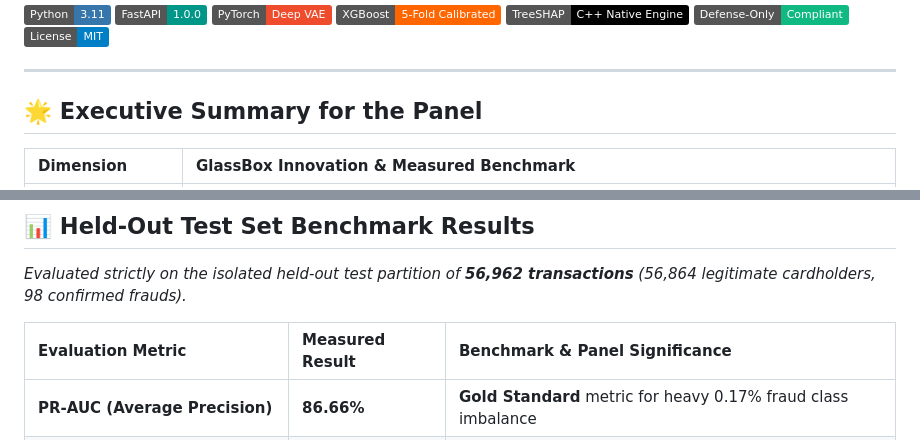
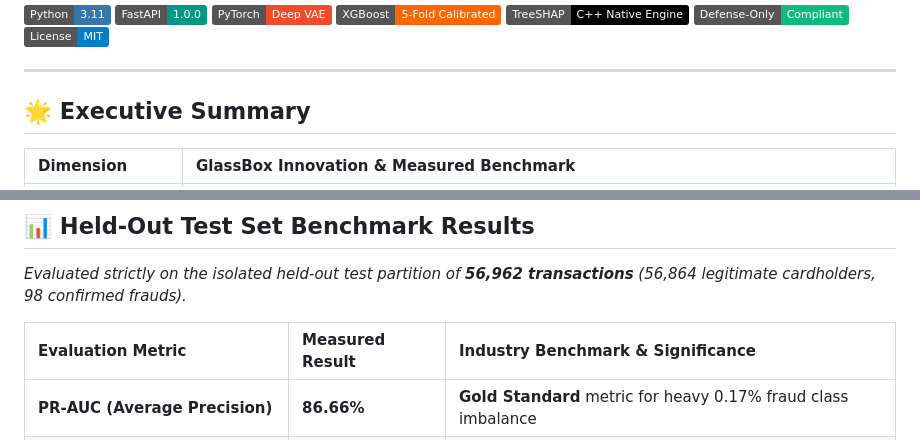
Before and after one commit to saitejamuddapati/GlassBox, a Markdown page: README.md, 2 parts joined by grey strips. Rendered like a GitHub page; badges without logos.

Commit message:
docs: generalize executive summary heading in README

```diff
--- a/README.md
+++ b/README.md
@@ -11,7 +11,7 @@
 
 ---
 
-## 🌟 Executive Summary for the Panel
+## 🌟 Executive Summary
 
 | Dimension | GlassBox Innovation & Measured Benchmark |
 | :--- | :--- |
@@ -83,7 +83,7 @@ During development and experimental validation, the project underwent an importa
 ## 📊 Held-Out Test Set Benchmark Results
 *Evaluated strictly on the isolated held-out test partition of **56,962 transactions** (56,864 legitimate cardholders, 98 confirmed frauds).*
 
-| Evaluation Metric | Measured Result | Benchmark & Panel Significance |
+| Evaluation Metric | Measured Result | Industry Benchmark & Significance |
 | :--- | :--- | :--- |
 | **PR-AUC (Average Precision)** | **86.66%** | **Gold Standard** metric for heavy 0.17% fraud class imbalance |
 | **ROC-AUC (Area Under Curve)** | **98.24%** | Global discriminative separation between legitimate & fraud |
```
